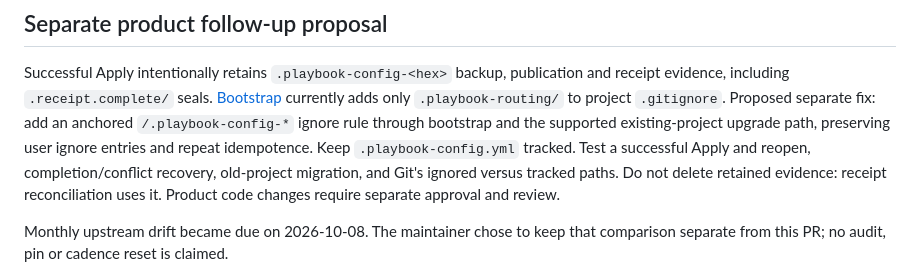
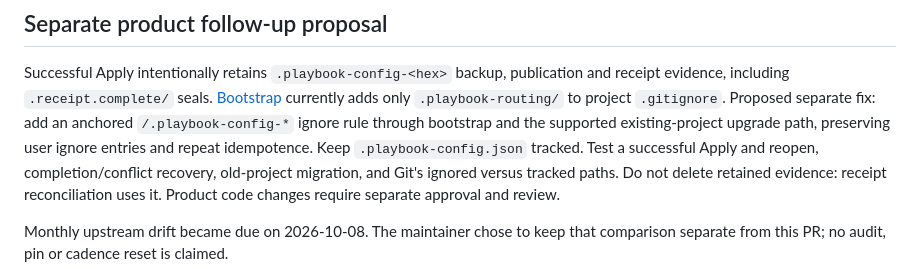
Before and after one commit to rudymolt/agentic-engineering-playbook, a Markdown page: archive/2026-10-08-playbook-config-ui/closeout.md, the part around the change. Rendered like a GitHub page.

Commit message:
Name the tracked JSON configuration in cleanup proposal

```diff
--- a/archive/2026-10-08-playbook-config-ui/closeout.md
+++ b/archive/2026-10-08-playbook-config-ui/closeout.md
@@ -90,7 +90,7 @@ publication and receipt evidence, including `.receipt.complete/` seals.
 `.playbook-routing/` to project `.gitignore`. Proposed separate fix: add an
 anchored `/.playbook-config-*` ignore rule through bootstrap and the supported
 existing-project upgrade path, preserving user ignore entries and repeat
-idempotence. Keep `.playbook-config.yml` tracked. Test a successful Apply and
+idempotence. Keep `.playbook-config.json` tracked. Test a successful Apply and
 reopen, completion/conflict recovery, old-project migration, and Git's ignored
 versus tracked paths. Do not delete retained evidence: receipt reconciliation
 uses it. Product code changes require separate approval and review.
```
